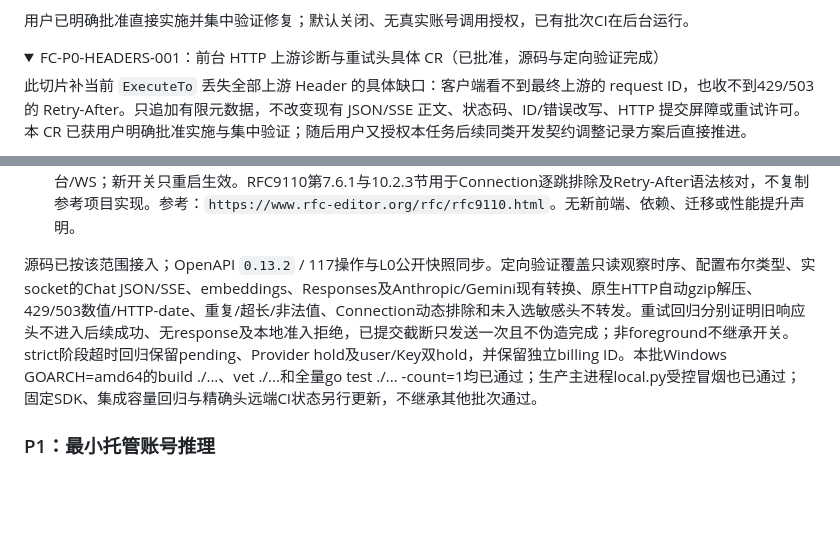
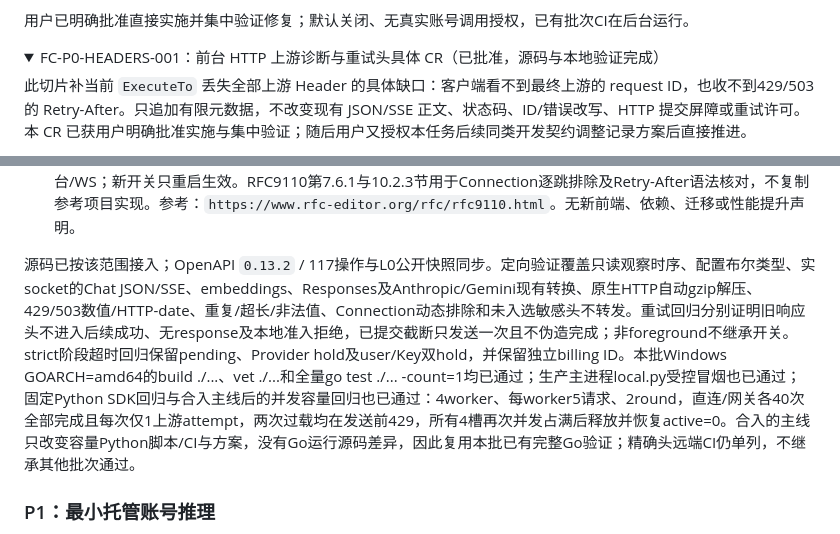
Before and after one commit to ANRCM0/TXAPI, a Markdown page: docs/PLAN.md, 2 parts joined by grey strips. GitHub-like rendering; folded sections open; blank space fills up the shorter version.

Commit message:
docs: record response metadata integration validation

```diff
--- a/docs/PLAN.md
+++ b/docs/PLAN.md
@@ -185,7 +185,7 @@ P0/P4 按功能切片交付：选定参考实现和行为差异 → 在现有 ow
 </details>
 
 <details>
-<summary>FC-P0-HEADERS-001：前台 HTTP 上游诊断与重试头具体 CR（已批准，源码与定向验证完成）</summary>
+<summary>FC-P0-HEADERS-001：前台 HTTP 上游诊断与重试头具体 CR（已批准，源码与本地验证完成）</summary>
 
 此切片补当前 `ExecuteTo` 丢失全部上游 Header 的具体缺口：客户端看不到最终上游的 request ID，也收不到429/503的 Retry-After。只追加有限元数据，不改变现有 JSON/SSE 正文、状态码、ID/错误改写、HTTP 提交屏障或重试许可。本 CR 已获用户明确批准实施与集中验证；随后用户又授权本任务后续同类开发契约调整记录方案后直接推进。
 
@@ -196,7 +196,7 @@ P0/P4 按功能切片交付：选定参考实现和行为差异 → 在现有 ow
 5. **验证/验收：**L0测试一次回调/时序、零配置、无response/发送前失败不调用、原正文/终态/关闭不变；L1/L2实socket覆盖Chat JSON/SSE、embeddings、Responses与现有转换、429/503数值和HTTP-date、重复/超长/非法头、Connection动态排除、本地ID与元数据优先级。多attempt验证首个错误的Header不串入后续成功/本地准入拒绝/无response；发送前拒绝与已提交失败均不重试越权，strict未知与双hold不变。config默认/布尔类型拒绝、OpenAPI与公开快照同步；集中本地回归和完整精确头CI后合并，真实Provider不在授权范围。
 6. **协作/边界：**这是P0/P4的诊断与客户端退避元数据切片，不扩大账号推理范围、定价、收费、额度恢复或后台/WS；新开关只重启生效。RFC9110第7.6.1与10.2.3节用于Connection逐跳排除及Retry-After语法核对，不复制参考项目实现。参考：`https://www.rfc-editor.org/rfc/rfc9110.html`。无新前端、依赖、迁移或性能提升声明。
 
-源码已按该范围接入；OpenAPI `0.13.2` / 117操作与L0公开快照同步。定向验证覆盖只读观察时序、配置布尔类型、实socket的Chat JSON/SSE、embeddings、Responses及Anthropic/Gemini现有转换、原生HTTP自动gzip解压、429/503数值/HTTP-date、重复/超长/非法值、Connection动态排除和未入选敏感头不转发。重试回归分别证明旧响应头不进入后续成功、无response及本地准入拒绝，已提交截断只发送一次且不伪造完成；非foreground不继承开关。strict阶段超时回归保留pending、Provider hold及user/Key双hold，并保留独立billing ID。本批Windows GOARCH=amd64的build ./...、vet ./...和全量go test ./... -count=1均已通过；生产主进程local.py受控冒烟也已通过；固定SDK、集成容量回归与精确头远端CI状态另行更新，不继承其他批次通过。
+源码已按该范围接入；OpenAPI `0.13.2` / 117操作与L0公开快照同步。定向验证覆盖只读观察时序、配置布尔类型、实socket的Chat JSON/SSE、embeddings、Responses及Anthropic/Gemini现有转换、原生HTTP自动gzip解压、429/503数值/HTTP-date、重复/超长/非法值、Connection动态排除和未入选敏感头不转发。重试回归分别证明旧响应头不进入后续成功、无response及本地准入拒绝，已提交截断只发送一次且不伪造完成；非foreground不继承开关。strict阶段超时回归保留pending、Provider hold及user/Key双hold，并保留独立billing ID。本批Windows GOARCH=amd64的build ./...、vet ./...和全量go test ./... -count=1均已通过；生产主进程local.py受控冒烟也已通过；固定Python SDK回归与合入主线后的并发容量回归也已通过：4worker、每worker5请求、2round，直连/网关各40次全部完成且每次仅1上游attempt，两次过载均在发送前429，所有4槽再次并发占满后释放并恢复active=0。合入的主线只改变容量Python脚本/CI与方案，没有Go运行源码差异，因此复用本批已有完整Go验证；精确头远端CI仍单列，不继承其他批次通过。
 
 </details>
 
```
